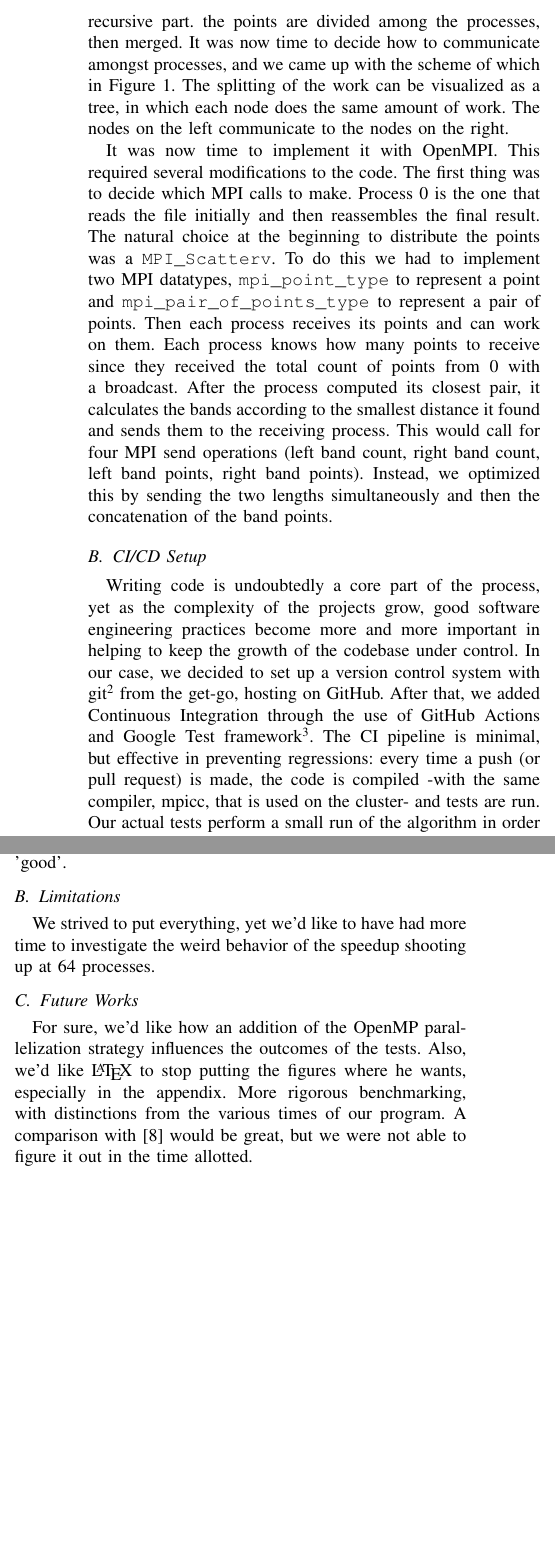
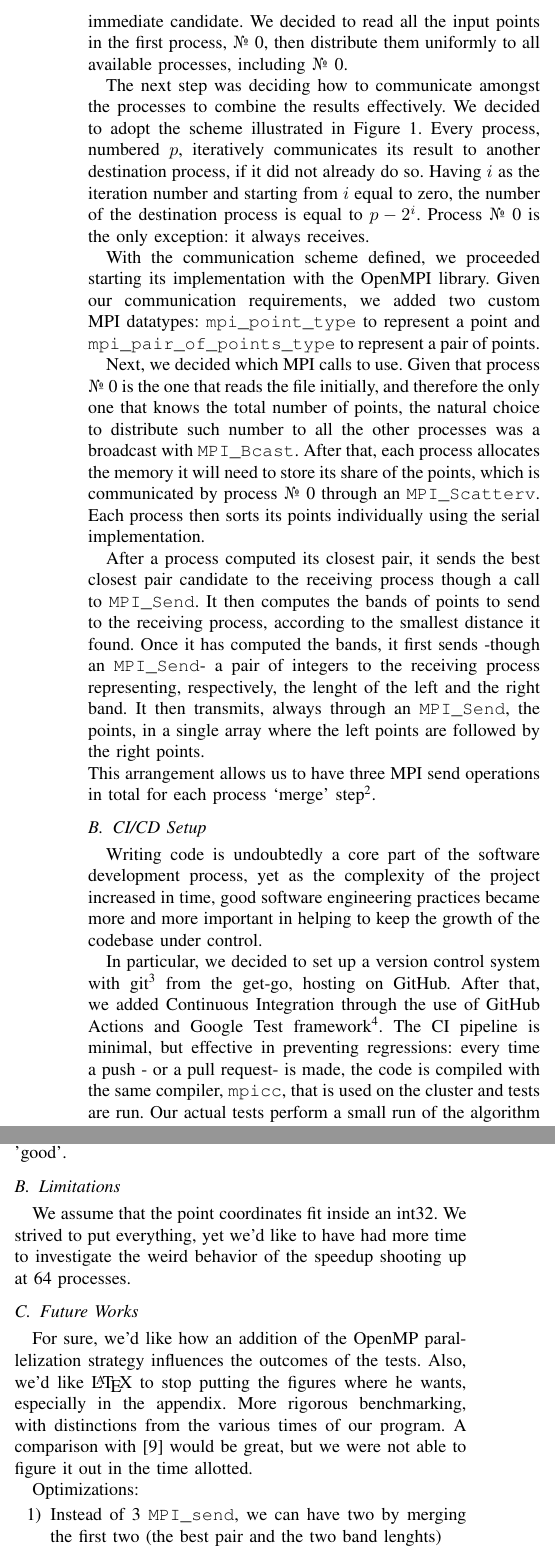
Before and after one commit to civts/hpc-22-report, a LaTeX paper (src/main.tex, which reads src/sections/03_parallelization.tex, src/sections/05_final_discussion.tex, src/settings.tex): two parts of the columns of pages 2 and 3 of 9, joined at a grey line, cut at the place of the change, the shorter picture padded with empty space. Compiled offline with pdfLaTeX.

Commit message:
Section 3 should be good 🐩

```diff
--- a/src/sections/03_parallelization.tex
+++ b/src/sections/03_parallelization.tex
@@ -4,12 +4,17 @@
 \subsection{Parallelization With OpenMPI}
 To harness the speedups offered by parallel computing, we used the OpenMPI library.
 The first step was to choose which part of the program to parallelize.
-This has been easy: the recursive part.
-the points are divided among the processes, then merged.
-It was now time to decide how to communicate amongst processes, and we came up with the scheme of which in \Cref{fig:albero_bell_albero}.
-The splitting of the work can be visualized as a tree, in which each node does the same amount of work. The nodes on the left communicate to the nodes on the right.
+The recursive part was the immediate candidate.
+We decided to read all the input points in the first process, \textnumero~0, then distribute them uniformly to all available processes, including \textnumero~0.
 
-\begin{figure}[!ht]
+The next step was deciding how to communicate amongst the processes to combine the results effectively.
+We decided to adopt the scheme illustrated in
+\Cref{fig:albero_bell_albero}.
+Every process, numbered $p$, iteratively communicates its result to another destination process, if it did not already do so.
+Having $i$ as the iteration number and starting from $i$ equal to zero, the number of the destination process is equal to $p-2^i$.
+Process \textnumero~0 is the only exception: it always receives.
+
+\begin{figure}[ht]
     % \resizebox{\columnwidth}{!}{
     %     \input{./tikz/process_tree.tex}
     % }
@@ -19,28 +24,41 @@ The splitting of the work can be visualized as a tree, in which each node does t
     \label{fig:albero_bell_albero}
 \end{figure}
 
-It was now time to implement it with OpenMPI. This required several modifications to the code. The first thing was to decide which MPI calls to make.
-Process 0 is the one that reads the file initially and then reassembles the final result.
-The natural choice at the beginning to distribute the points was a \verb+MPI_Scatterv+. To do this we had to implement two MPI datatypes, \verb+mpi_point_type+ to represent a point and \verb+mpi_pair_of_points_type+
+With the communication scheme defined, we proceeded starting its implementation with the OpenMPI library.
+Given our communication requirements, we added two custom MPI datatypes: \verb|mpi_point_type| to represent a point and \verb|mpi_pair_of_points_type|
 to represent a pair of points.
-Then each process receives its points and can work on them. Each process knows how many points to receive since they received the total count of points from 0 with a broadcast.
-After the process computed its closest pair, it calculates the bands according to the smallest distance it found and sends them to the receiving process.
-This would call for four MPI send operations (left band count, right band count, left band points, right band points). Instead, we optimized this by sending the two lengths simultaneously and then the concatenation of the band points.
+
+Next, we decided which MPI calls to use.
+Given that process \textnumero~0 is the one that reads the file initially, and therefore the only one that knows the total number of points, the natural choice to distribute such number to all the other processes was a broadcast with \verb|MPI_Bcast|.
+After that, each process allocates the memory it will need to store its share of the points, which is communicated by process \textnumero~0 through an \verb|MPI_Scatterv|.
+Each process then sorts its points individually using the serial implementation.
+
+After a process computed its closest pair, it sends the best closest pair candidate to the receiving process though a call to \verb|MPI_Send|. It then computes the bands of points to send to the receiving process, according to the smallest distance it found. Once it has computed the bands, it first sends -though an \verb|MPI_Send|- a pair of integers to the receiving process representing, respectively, the lenght of the left and the right band. It then transmits, always through an \verb|MPI_Send|, the points, in a single array where the left points are followed by the right points.
+
+\noindent
+This arrangement allows us to have three MPI send operations in total for each process `merge' step\footnote{Further optimizations are proposed in \Cref{subsec:future_works}}.
 
 \subsection{CI/CD Setup}
 
-Writing code is undoubtedly a core part of the process, yet as the complexity of the projects grow, good software engineering practices become more and more important in helping to keep the growth of the codebase under control.
+Writing code is undoubtedly a core part of the software development process, yet as the complexity of the project increased in time, good software engineering practices became more and more important in helping to keep the growth of the codebase under control.
 %As in security, we like to remove things that can fail from the loop, and these are humans. Sorry humans.
-In our case, we decided to set up a version control system with git\footnote{\url{https://git-scm.com}} from the get-go, hosting on GitHub. After that, we added Continuous Integration through the use of GitHub Actions and Google Test framework\footnote{\url{https://google.github.io/googletest}}. The CI pipeline is minimal, but effective in preventing regressions: every time a push (or pull request) is made, the code is compiled -with the same compiler, mpicc, that is used on the cluster- and tests are run. Our actual tests perform a small run of the algorithm in order to check if it outputs the expected result.
 
-If everything until now went well, the GitHub Action proceeds in doing a small test run on the cluster. In order to do so, it copies the source code to the cluster, compiles it and submits a job with a medium sized dataset -1M points-, asking for 2 CPUs and 2 nodes, with a time limit of 5 minutes. When the job completes -or fails-, we are notified through a Telegram bot, which also sends us the output files. Each job is created in its own subdirectory, so everything is retained if we need to check back on it later on.
-Since we are running on a shared cluster, our scripts also include automatic checks to ensure we are not using more storage than we are allowed to use.
+In particular, we decided to set up a version control system with git\footnote{\texttt{\url{https://git-scm.com}}} from the get-go, hosting on GitHub. After that, we added Continuous Integration through the use of GitHub Actions and Google Test framework\footnote{\texttt{\url{https://google.github.io/googletest}}}. The CI pipeline is minimal, but effective in preventing regressions: every time a push - or a pull request- is made, the code is compiled with the same compiler, \verb|mpicc|, that is used on the cluster and tests are run. Our actual tests perform a small run of the algorithm in order to check if it outputs the expected result.
 
-We also produced another pipeline for the automatic execution of the benchmark tests. These are managed by a pipeline that is triggered when we create a new tag in the repository.
-The benchmark pipeline executes the same tests as the other pipeline, with the only difference that instead of creating a single job, it sequentially submits to the cluster -one at a time- all the configurations of inputs and job parameters we want to test -namely, number of nodes, number of CPUs, and packing strategy-. The script checks the status of the submitted job every 10 seconds. Once the job is finished, it collects its results and adds them to a new row in a google spreadsheet
+If everything until now went well, the GitHub Action proceeds in doing another small test run on the cluster. In order to do so, it copies the source code to the cluster, compiles it and submits a job with a medium sized dataset -1M \mbox{points-,} asking for 2 CPUs and 2 chunks, with a time limit of 5 minutes. When the job completes -or fails-, we are notified through a Telegram bot, which also sends us the output files.
+Each run is assigned a petname \cite{ferdous2009petnames} and a UNIX timestamp for easy identification and is stored in a dedicated subdirectory, so everything is retained if we need to inspect it later on.
+
+Since we are running on a shared cluster, our scripts include automatic checks -and alerts- to ensure we are not using more storage than we are allowed to use.
+
+\vspace{0.2cm}
+
+Next, we automated the execution of the benchmarking tests.
+These are managed by a pipeline that is triggered when we create a new tag in the repository.
+The benchmark pipeline executes the same tests as the other pipeline, with the only difference that instead of creating a single job, it sequentially submits to the cluster -one at a time- the combinations of inputs and job parameters we want to test -namely: number of chunks, number of CPUs, and placing strategy-. The script checks the status of the submitted job every 10 seconds. Once the job is finished, it collects its results and adds them to a new row in a Google spreadsheet
 \footnote{Link in \Cref{link:spreadsheet}}.
-The benchmarking scripts executes everything four times, and notifies us on Telegram as it progresses and when it finishes.
-As with the CI, everything in the cluster is neatly organized in its own subdirectory.
-Since the datasets also started occupying quite some space, we used symlinks in order to avoid having to copy them at every run, both reducing our impact on the cluster and speeding up the pipeline executions.
+The benchmarking script executes everything four times, and notifies us on Telegram as it progresses and when it finishes.
+As with the CI, every benchmark run in the cluster is neatly organized in its own subdirectory, with timestamp and petname.
 
-With this structure in place, the only thing that is left for us to do is to modify the code, commit it and wait for the results to appear. We successfully removed the human from the loop, guaranteeing further objectiveness of the results we present in the next session.
+Since the datasets started occupying more and more space, we used symlinks in order to avoid having to copy them at every run, both reducing our impact on the cluster storage and speeding up the pipeline executions.
+
+With this structure in place, the only thing that was left for us to do was to modify the code, commit it and wait for the results to appear. We successfully removed the human from the loop, guaranteeing further objectiveness of the results we present in the next session.
--- a/src/sections/05_final_discussion.tex
+++ b/src/sections/05_final_discussion.tex
@@ -8,10 +8,17 @@ We setup Continuous Integration and Continuous Deployment pipelines that help us
 The obtained algorithm performs well, I think, yet we will insert a more formally convincing phrase here referring to the scalability it exhibited and saying that overall we think its 'good'.
 
 \subsection{Limitations}
+We assume that the point coordinates fit inside an int32.
 We strived to put everything, yet we'd like to have had more time to investigate the weird behavior of the speedup shooting up at 64 processes.
 
 \subsection{Future Works}
+\label{subsec:future_works}
 For sure, we'd like how an addition of the OpenMP parallelization strategy influences the outcomes of the tests.
 Also, we'd like \LaTeX~to stop putting the figures where he wants, especially in the appendix.
 More rigorous benchmarking, with distinctions from the various times of our program.
 A comparison with \cite{wang2020parallel} would be great, but we were not able to figure it out in the time allotted.
+
+Optimizations:
+\begin{enumerate}
+    \item Instead of 3 \verb|MPI_send|, we can have two by merging the first two (the best pair and the two band lenghts)
+\end{enumerate}
--- a/src/settings.tex
+++ b/src/settings.tex
@@ -48,3 +48,7 @@
 \def\printurl#1{\@URL#1 \@nil\endgroup}
 \def\@URL#1 #2\@nil{\URL{#1}\ifx\relax#2\relax \else; \url{#2\relax}\fi}
 \makeatother
+
+% Footnote spacing
+\usepackage[hang]{footmisc}
+\setlength{\footnotemargin}{1.5mm}
```
Also changed, not shown: src/bibliography.bib (+9 -0 lines), assets/images/benchmark_notifications.png (added), assets/images/ci_notification.png (added).
